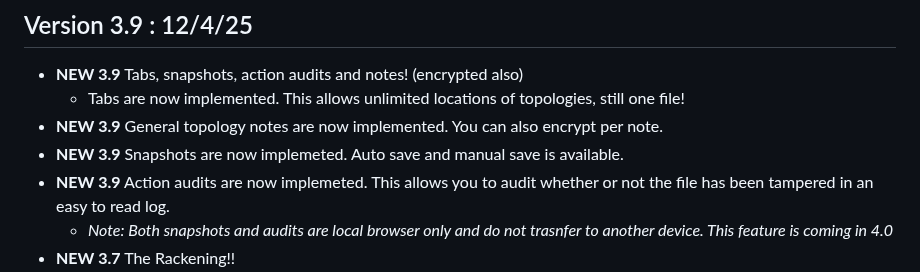
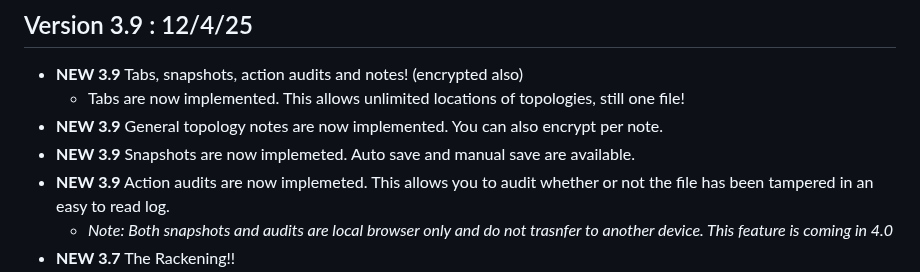
Before and after one commit to gelatinescreams/The-One-File, a Markdown page: README.md, the part around the change. Rendered like a GitHub page.

Commit message:
Fix spelling error in README.md
Corrected wording

```diff
--- a/README.md
+++ b/README.md
@@ -18,7 +18,7 @@ A fully self contained topology builder that runs anywhere as a single standalon
 * **NEW 3.9** Tabs, snapshots, action audits and notes! (encrypted also)
   * Tabs are now implemented. This allows unlimited locations of topologies, still one file!
 * **NEW 3.9** General topology notes are now implemented. You can also encrypt per note.
-* **NEW 3.9** Snapshots are now implemeted. Auto save and manual save is available.
+* **NEW 3.9** Snapshots are now implemeted. Auto save and manual save are available.
 * **NEW 3.9** Action audits are now implemeted. This allows you to audit whether or not the file has been tampered in an easy to read log.
   * *Note: Both snapshots and audits are local browser only and do not trasnfer to another device. This feature is coming in 4.0*
 * **NEW 3.7** The Rackening!!
```
